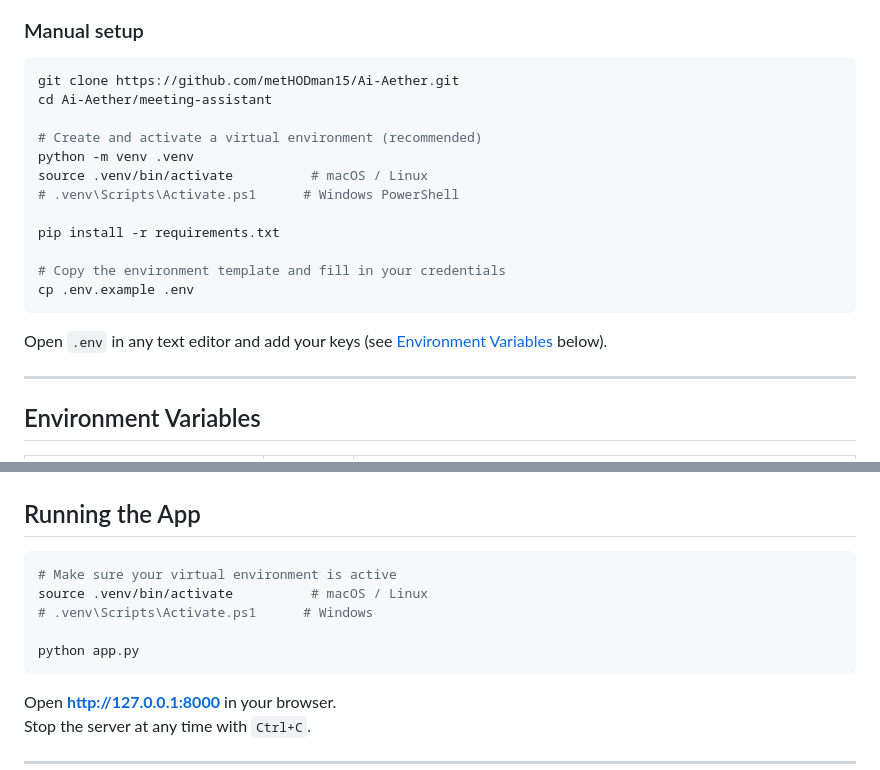
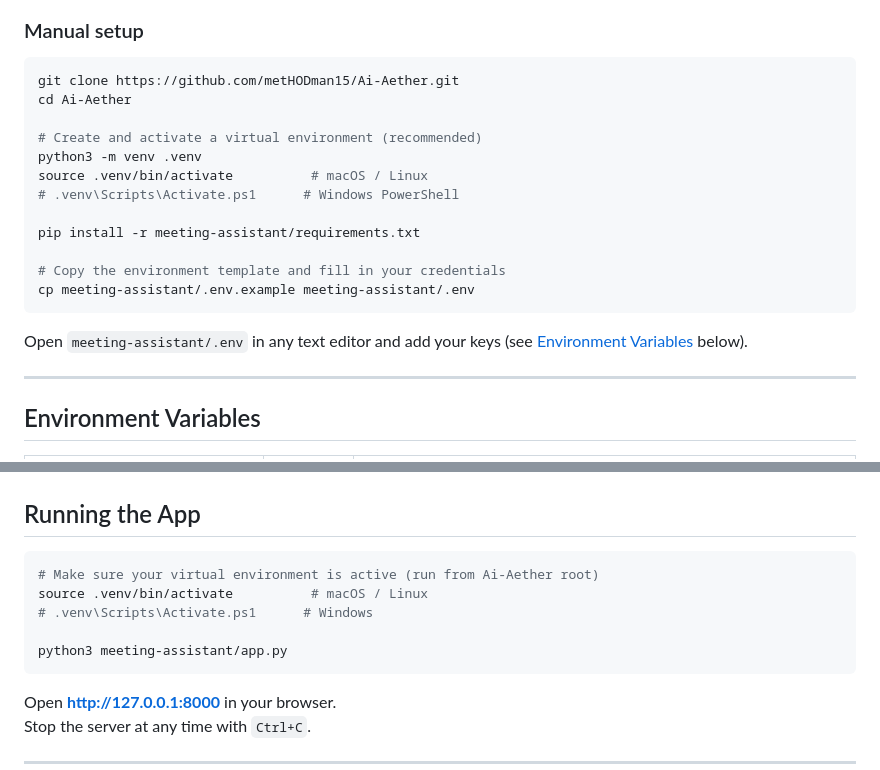
Before and after one commit to metHODman15/Ai-Aether, a Markdown page: README.md, 2 parts joined by grey strips. Drawn GitHub-style.

````diff
--- a/README.md
+++ b/README.md
@@ -83,20 +83,20 @@
 
   ```bash
   git clone https://github.com/metHODman15/Ai-Aether.git
-  cd Ai-Aether/meeting-assistant
+  cd Ai-Aether
 
   # Create and activate a virtual environment (recommended)
-  python -m venv .venv
+  python3 -m venv .venv
   source .venv/bin/activate          # macOS / Linux
   # .venv\Scripts\Activate.ps1      # Windows PowerShell
 
-  pip install -r requirements.txt
+  pip install -r meeting-assistant/requirements.txt
 
   # Copy the environment template and fill in your credentials
-  cp .env.example .env
+  cp meeting-assistant/.env.example meeting-assistant/.env
   ```
 
-  Open `.env` in any text editor and add your keys (see [Environment Variables](#environment-variables) below).
+  Open `meeting-assistant/.env` in any text editor and add your keys (see [Environment Variables](#environment-variables) below).
 
   ---
 
@@ -126,11 +126,11 @@
   ## Running the App
 
   ```bash
-  # Make sure your virtual environment is active
+  # Make sure your virtual environment is active (run from Ai-Aether root)
   source .venv/bin/activate          # macOS / Linux
   # .venv\Scripts\Activate.ps1      # Windows
 
-  python app.py
+  python3 meeting-assistant/app.py
   ```
 
   Open **<http://127.0.0.1:8000>** in your browser.
````
